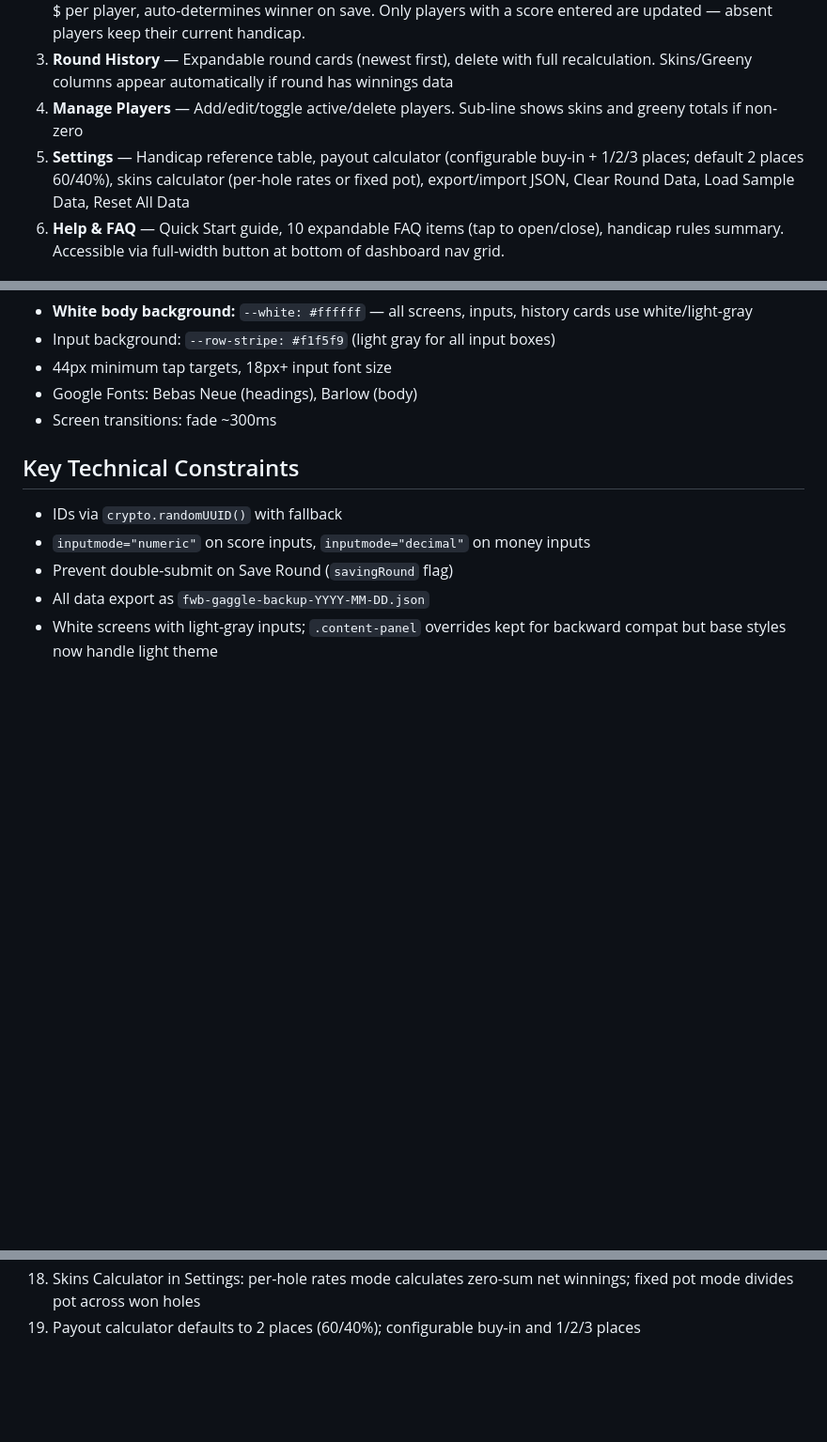
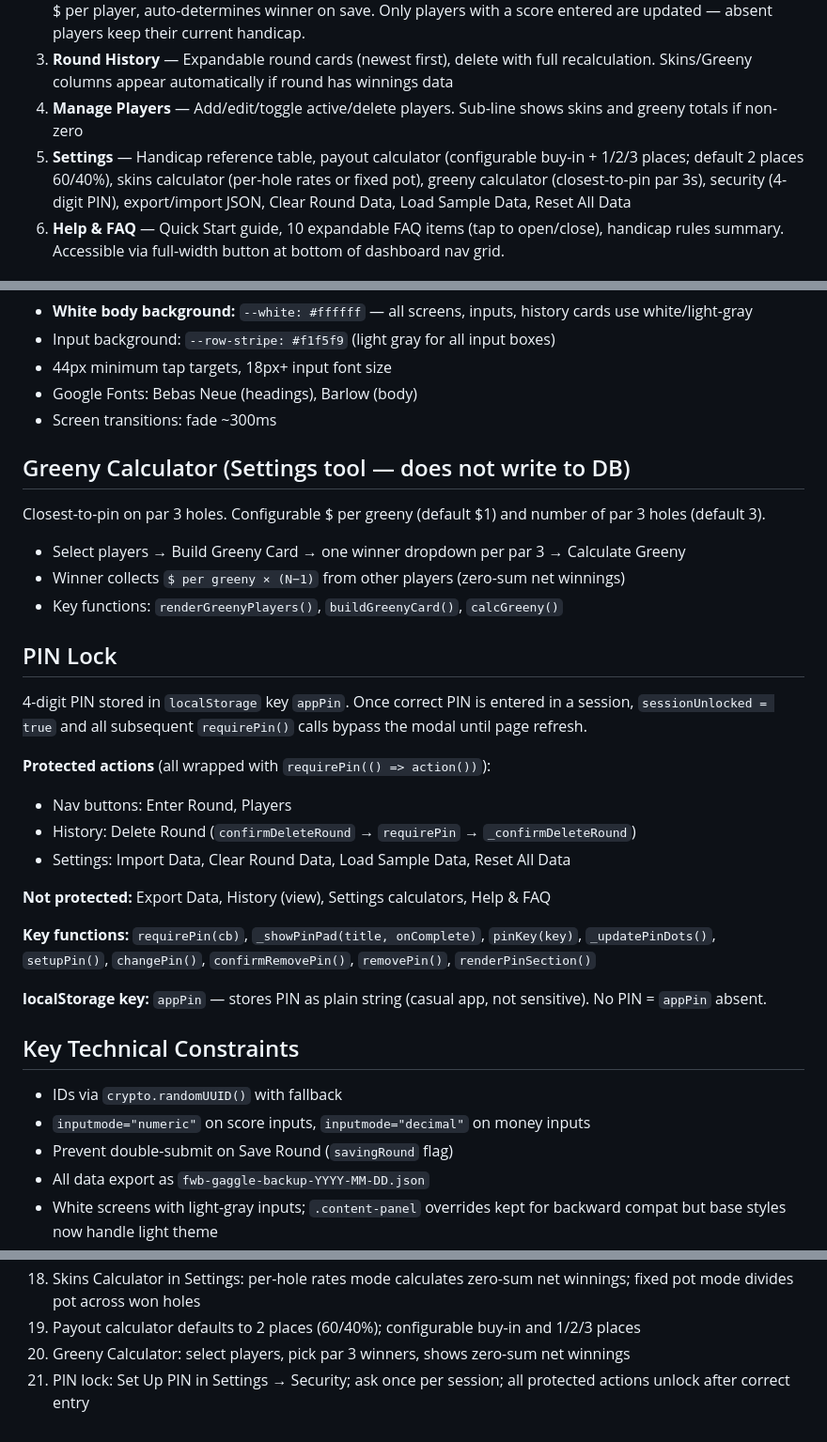
Before and after one commit to mvisanu/fwb-gaggle, a Markdown page: CLAUDE.md, 3 parts joined by grey strips. Shown at 94% size. Rendered like a GitHub page; blank space fills up the shorter version.

```diff
--- a/CLAUDE.md
+++ b/CLAUDE.md
@@ -77,7 +77,7 @@ The dashboard is a single scrolling page (no tabs). All sections stack verticall
 2. **Enter Round** — White content panel. Date picker, score inputs (live handicap preview), Skins $ and Greeny $ per player, auto-determines winner on save. Only players with a score entered are updated — absent players keep their current handicap.
 3. **Round History** — Expandable round cards (newest first), delete with full recalculation. Skins/Greeny columns appear automatically if round has winnings data
 4. **Manage Players** — Add/edit/toggle active/delete players. Sub-line shows skins and greeny totals if non-zero
-5. **Settings** — Handicap reference table, payout calculator (configurable buy-in + 1/2/3 places; default 2 places 60/40%), skins calculator (per-hole rates or fixed pot), export/import JSON, Clear Round Data, Load Sample Data, Reset All Data
+5. **Settings** — Handicap reference table, payout calculator (configurable buy-in + 1/2/3 places; default 2 places 60/40%), skins calculator (per-hole rates or fixed pot), greeny calculator (closest-to-pin par 3s), security (4-digit PIN), export/import JSON, Clear Round Data, Load Sample Data, Reset All Data
 6. **Help & FAQ** — Quick Start guide, 10 expandable FAQ items (tap to open/close), handicap rules summary. Accessible via full-width button at bottom of dashboard nav grid.
 
 ## Belt Holder / Monday Champion
@@ -140,6 +140,29 @@ To trigger a one-time reset on next deploy, bump `DATA_VERSION` to a new string.
 - Google Fonts: Bebas Neue (headings), Barlow (body)
 - Screen transitions: fade ~300ms
 
+## Greeny Calculator (Settings tool — does not write to DB)
+
+Closest-to-pin on par 3 holes. Configurable $ per greeny (default $1) and number of par 3 holes (default 3).
+
+- Select players → Build Greeny Card → one winner dropdown per par 3 → Calculate Greeny
+- Winner collects `$ per greeny × (N−1)` from other players (zero-sum net winnings)
+- Key functions: `renderGreenyPlayers()`, `buildGreenyCard()`, `calcGreeny()`
+
+## PIN Lock
+
+4-digit PIN stored in `localStorage` key `appPin`. Once correct PIN is entered in a session, `sessionUnlocked = true` and all subsequent `requirePin()` calls bypass the modal until page refresh.
+
+**Protected actions** (all wrapped with `requirePin(() => action())`):
+- Nav buttons: Enter Round, Players
+- History: Delete Round (`confirmDeleteRound` → `requirePin` → `_confirmDeleteRound`)
+- Settings: Import Data, Clear Round Data, Load Sample Data, Reset All Data
+
+**Not protected:** Export Data, History (view), Settings calculators, Help & FAQ
+
+**Key functions:** `requirePin(cb)`, `_showPinPad(title, onComplete)`, `pinKey(key)`, `_updatePinDots()`, `setupPin()`, `changePin()`, `confirmRemovePin()`, `removePin()`, `renderPinSection()`
+
+**localStorage key:** `appPin` — stores PIN as plain string (casual app, not sensitive). No PIN = `appPin` absent.
+
 ## Key Technical Constraints
 
 - IDs via `crypto.randomUUID()` with fallback
@@ -174,3 +197,5 @@ Visanu 24, Biscuit 18, Julius 22, PK 15, Todd 20, Timmy 15, Tony 14, Rich 15, Jo
 17. Help & FAQ screen accessible from dashboard; FAQ items expand/collapse on tap
 18. Skins Calculator in Settings: per-hole rates mode calculates zero-sum net winnings; fixed pot mode divides pot across won holes
 19. Payout calculator defaults to 2 places (60/40%); configurable buy-in and 1/2/3 places
+20. Greeny Calculator: select players, pick par 3 winners, shows zero-sum net winnings
+21. PIN lock: Set Up PIN in Settings → Security; ask once per session; all protected actions unlock after correct entry
```
Also changed, not shown: README.md (+6 -4 lines).
